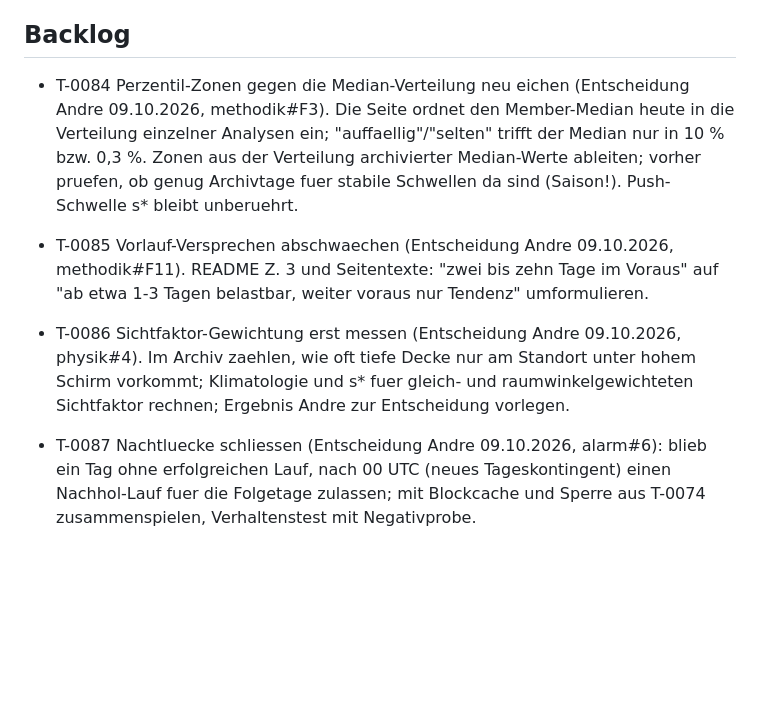
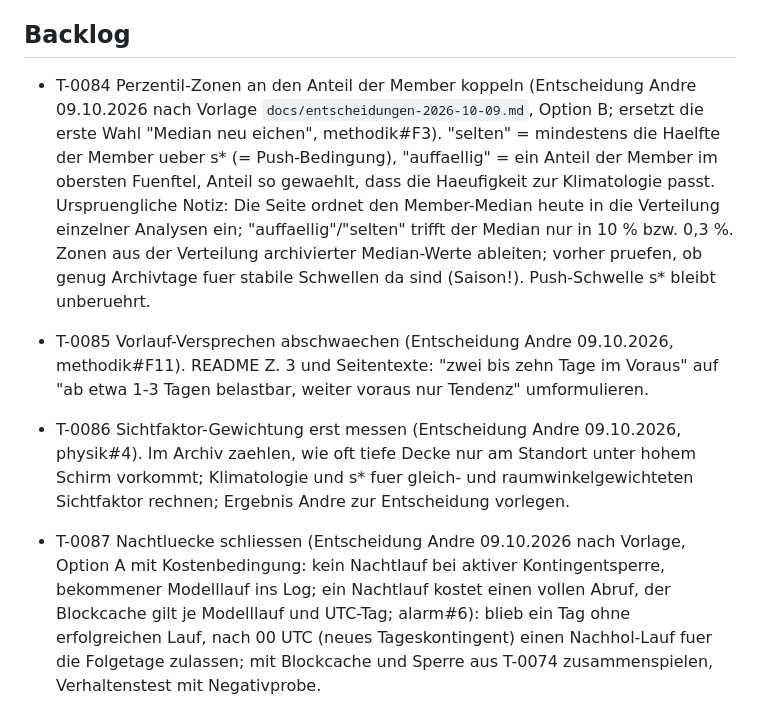
Before and after one commit to Xindaan/streulicht, a Markdown page: TASK.md, the part around the change. Drawn GitHub-style; blank space fills up the shorter version.

```diff
--- a/TASK.md
+++ b/TASK.md
@@ -184,8 +184,12 @@ Andre (oeffentliches Repo). Befunde betrieb#7, architektur#5, wn3#F8.
 
 ## Backlog
 
-- T-0084 Perzentil-Zonen gegen die Median-Verteilung neu eichen (Entscheidung
-  Andre 09.10.2026, methodik#F3). Die Seite ordnet den Member-Median heute in
+- T-0084 Perzentil-Zonen an den Anteil der Member koppeln (Entscheidung Andre
+  09.10.2026 nach Vorlage `docs/entscheidungen-2026-10-09.md`, Option B;
+  ersetzt die erste Wahl "Median neu eichen", methodik#F3). "selten" = mindestens
+  die Haelfte der Member ueber s* (= Push-Bedingung), "auffaellig" = ein Anteil
+  der Member im obersten Fuenftel, Anteil so gewaehlt, dass die Haeufigkeit zur
+  Klimatologie passt. Urspruengliche Notiz: Die Seite ordnet den Member-Median heute in
   die Verteilung einzelner Analysen ein; "auffaellig"/"selten" trifft der
   Median nur in 10 % bzw. 0,3 %. Zonen aus der Verteilung archivierter
   Median-Werte ableiten; vorher pruefen, ob genug Archivtage fuer stabile
@@ -197,7 +201,10 @@ Andre (oeffentliches Repo). Befunde betrieb#7, architektur#5, wn3#F8.
   physik#4). Im Archiv zaehlen, wie oft tiefe Decke nur am Standort unter hohem
   Schirm vorkommt; Klimatologie und s* fuer gleich- und raumwinkelgewichteten
   Sichtfaktor rechnen; Ergebnis Andre zur Entscheidung vorlegen.
-- T-0087 Nachtluecke schliessen (Entscheidung Andre 09.10.2026, alarm#6):
+- T-0087 Nachtluecke schliessen (Entscheidung Andre 09.10.2026 nach Vorlage,
+  Option A mit Kostenbedingung: kein Nachtlauf bei aktiver Kontingentsperre,
+  bekommener Modelllauf ins Log; ein Nachtlauf kostet einen vollen Abruf, der
+  Blockcache gilt je Modelllauf und UTC-Tag; alarm#6):
   blieb ein Tag ohne erfolgreichen Lauf, nach 00 UTC (neues Tageskontingent)
   einen Nachhol-Lauf fuer die Folgetage zulassen; mit Blockcache und Sperre
   aus T-0074 zusammenspielen, Verhaltenstest mit Negativprobe.
```
Also changed, not shown: docs/entscheidungen-2026-10-09.md (added, +229 -0 lines).
